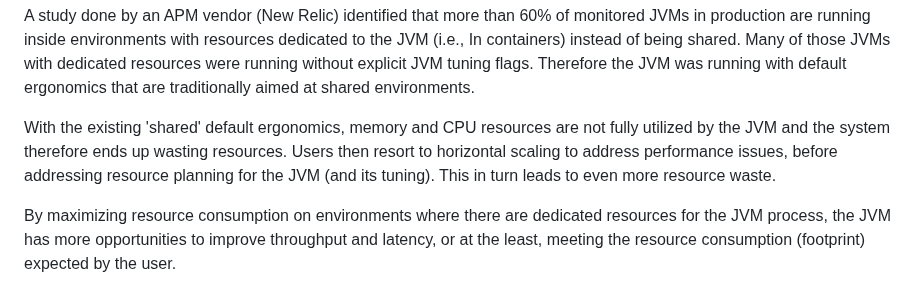
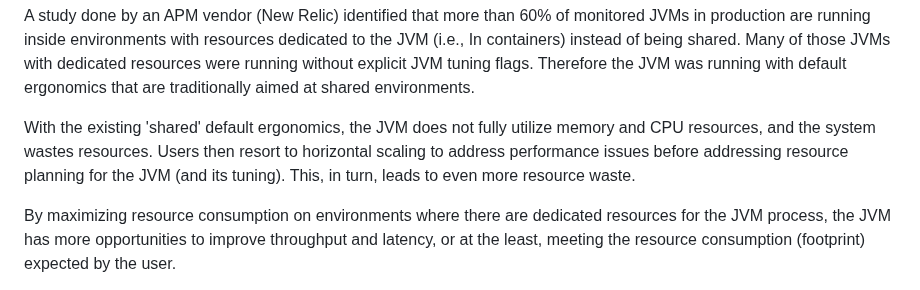
Before and after one commit to microsoft/openjdk-proposals, a Markdown page: ergonomics_profiles/readme.md, the part around the change. Drawn GitHub-style.

Commit message:
Update ergonomics_profiles/readme.md
Co-authored-by: Martijn Verburg <martijnverburg@gmail.com>

```diff
--- a/ergonomics_profiles/readme.md
+++ b/ergonomics_profiles/readme.md
@@ -29,7 +29,7 @@ The default JVM ergonomics were designed to be balanced with shared resources, w
 
 A study done by an APM vendor (New Relic) identified that more than 60% of monitored JVMs in production are running inside environments with resources dedicated to the JVM (i.e., In containers) instead of being shared. Many of those JVMs with dedicated resources were running without explicit JVM tuning flags. Therefore the JVM was running with default ergonomics that are traditionally aimed at shared environments.
 
-With the existing 'shared' default ergonomics, memory and CPU resources are not fully utilized by the JVM and the system therefore ends up wasting resources. Users then resort to horizontal scaling to address performance issues, before addressing resource planning for the JVM (and its tuning). This in turn leads to even more resource waste.
+With the existing 'shared' default ergonomics, the JVM does not fully utilize memory and CPU resources, and the system wastes resources. Users then resort to horizontal scaling to address performance issues before addressing resource planning for the JVM (and its tuning). This, in turn, leads to even more resource waste.
 
 By maximizing resource consumption on environments where there are dedicated resources for the JVM process, the JVM has more opportunities to improve throughput and latency, or at the least, meeting the resource consumption (footprint) expected by the user.
 
```
